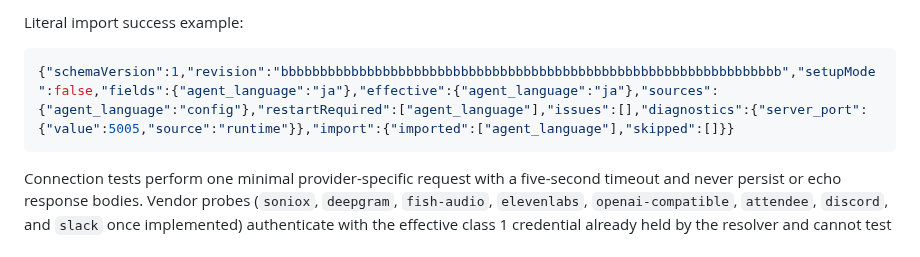
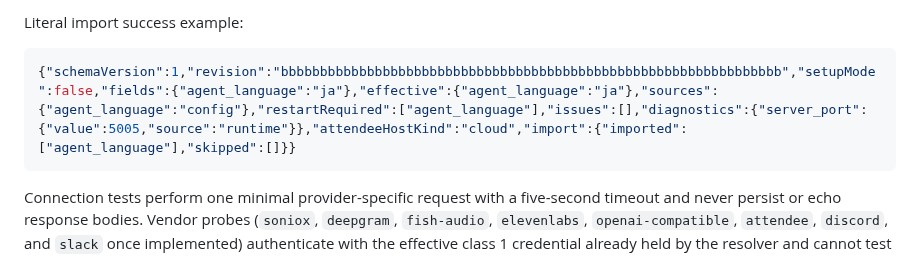
Before and after one commit to caty-ai/meetmate, a Markdown page: docs/settings-contract.md, the part around the change. GitHub-like rendering.

Commit message:
docs(settings): show attendeeHostKind in the import success example (#274 review i2)
Refs #274

````diff
--- a/docs/settings-contract.md
+++ b/docs/settings-contract.md
@@ -466,7 +466,7 @@ OAuth completion re-reads the committed revision before its server-owned credent
 Literal import success example:
 
 ```json
-{"schemaVersion":1,"revision":"bbbbbbbbbbbbbbbbbbbbbbbbbbbbbbbbbbbbbbbbbbbbbbbbbbbbbbbbbbbbbbbb","setupMode":false,"fields":{"agent_language":"ja"},"effective":{"agent_language":"ja"},"sources":{"agent_language":"config"},"restartRequired":["agent_language"],"issues":[],"diagnostics":{"server_port":{"value":5005,"source":"runtime"}},"import":{"imported":["agent_language"],"skipped":[]}}
+{"schemaVersion":1,"revision":"bbbbbbbbbbbbbbbbbbbbbbbbbbbbbbbbbbbbbbbbbbbbbbbbbbbbbbbbbbbbbbbb","setupMode":false,"fields":{"agent_language":"ja"},"effective":{"agent_language":"ja"},"sources":{"agent_language":"config"},"restartRequired":["agent_language"],"issues":[],"diagnostics":{"server_port":{"value":5005,"source":"runtime"}},"attendeeHostKind":"cloud","import":{"imported":["agent_language"],"skipped":[]}}
 ```
 
 Connection tests perform one minimal provider-specific request with a five-second timeout and never persist or echo response bodies. Vendor probes (`soniox`, `deepgram`, `fish-audio`, `elevenlabs`, `openai-compatible`, `attendee`, `discord`, and `slack` once implemented) authenticate with the effective class 1 credential already held by the resolver and cannot test class 2 or class 3 connections; the two exceptions are `llm`, which exercises the class-2 agent connection from the immutable startup snapshot (never from the settings store), and `tunnel`, which sends no credential and only checks the public origin's identity. The connection-test provider enum is exactly the `PROVIDERS` set in `src/settings/routes.js` — ten literals as of this revision — and every literal is a route: no provider route may disappear merely because its test is optional. The tiers are:
````
